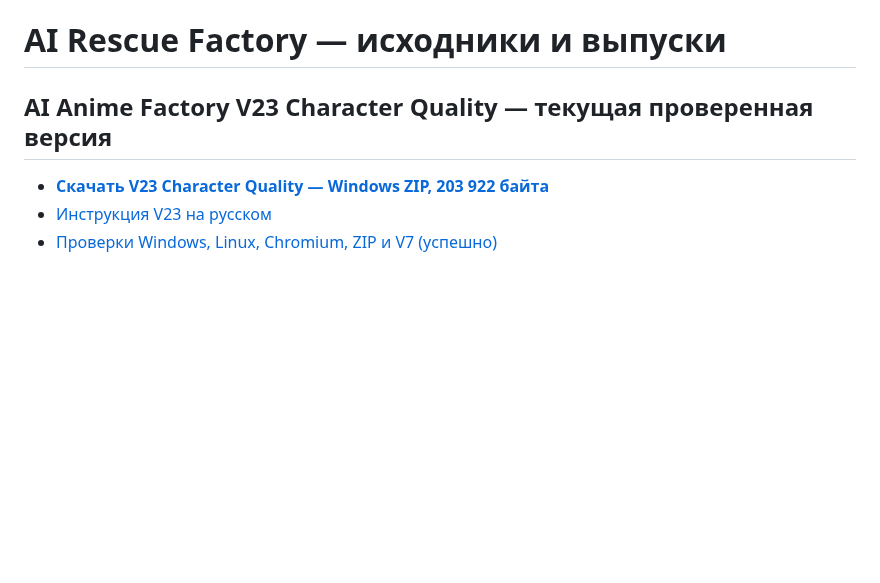
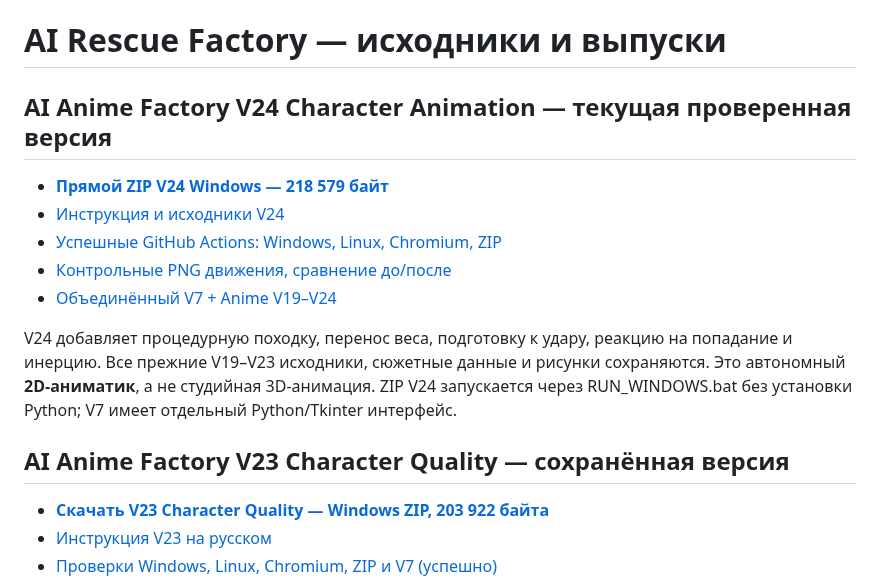
Before and after one commit to Vekan777/-, a Markdown page: README.md, the part around the change. Rendered like a GitHub page; blank space fills up the shorter version.

Commit message:
Homepage: verified V24 ZIP, original V19–V23 preservation, real A/B frames and V7 unified bundle

```diff
--- a/README.md
+++ b/README.md
@@ -1,6 +1,16 @@
 # AI Rescue Factory — исходники и выпуски
 
-## AI Anime Factory V23 Character Quality — текущая проверенная версия
+## AI Anime Factory V24 Character Animation — текущая проверенная версия
+
+- **[Прямой ZIP V24 Windows — 218 579 байт](https://raw.githubusercontent.com/Vekan777/-/main/downloads/AI_ANIME_FACTORY_V24_CHARACTER_ANIMATION_WINDOWS.zip)**
+- [Инструкция и исходники V24](anime-factory/v24/README_RU.md)
+- [Успешные GitHub Actions: Windows, Linux, Chromium, ZIP](https://github.com/Vekan777/-/actions/runs/39374036679)
+- [Контрольные PNG движения, сравнение до/после](https://github.com/Vekan777/-/actions/runs/39374036679/artifacts/12241749039)
+- [Объединённый V7 + Anime V19–V24](https://github.com/Vekan777/-/actions/runs/39374036679/artifacts/12241624790)
+
+V24 добавляет процедурную походку, перенос веса, подготовку к удару, реакцию на попадание и инерцию. Все прежние V19–V23 исходники, сюжетные данные и рисунки сохраняются. Это автономный **2D-аниматик**, а не студийная 3D-анимация. ZIP V24 запускается через RUN_WINDOWS.bat без установки Python; V7 имеет отдельный Python/Tkinter интерфейс.
+
+## AI Anime Factory V23 Character Quality — сохранённая версия
 
 - **[Скачать V23 Character Quality — Windows ZIP, 203 922 байта](https://raw.githubusercontent.com/Vekan777/-/main/downloads/AI_ANIME_FACTORY_V23_CHARACTER_QUALITY_WINDOWS.zip)**
 - [Инструкция V23 на русском](anime-factory/v23/README_RU.md)
```
